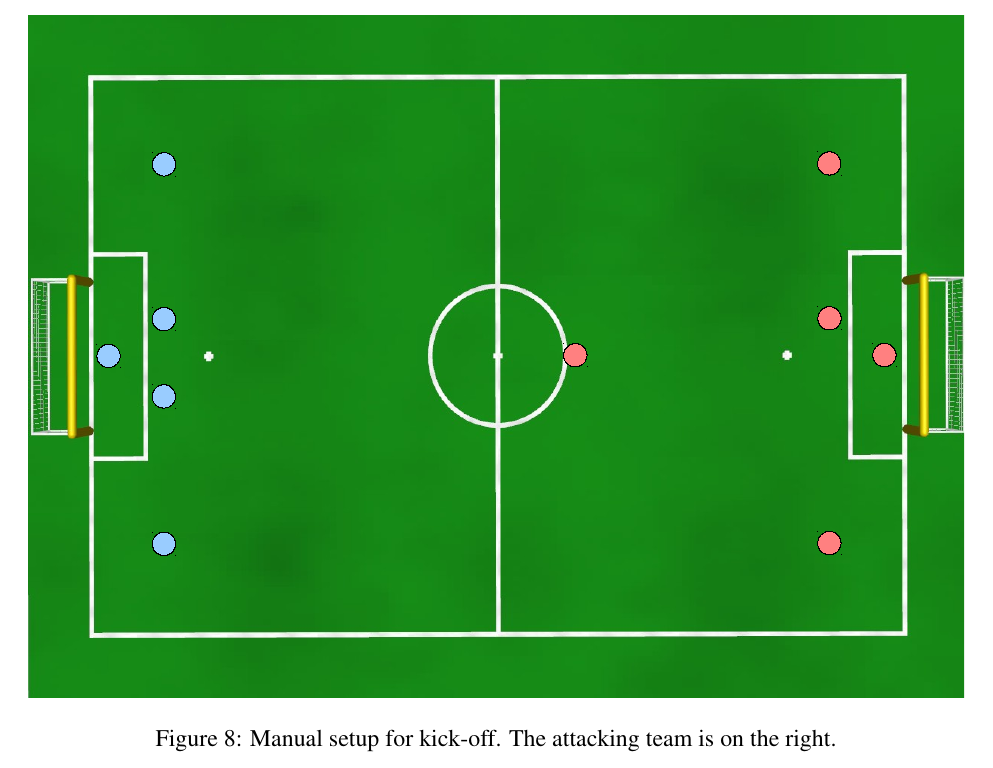
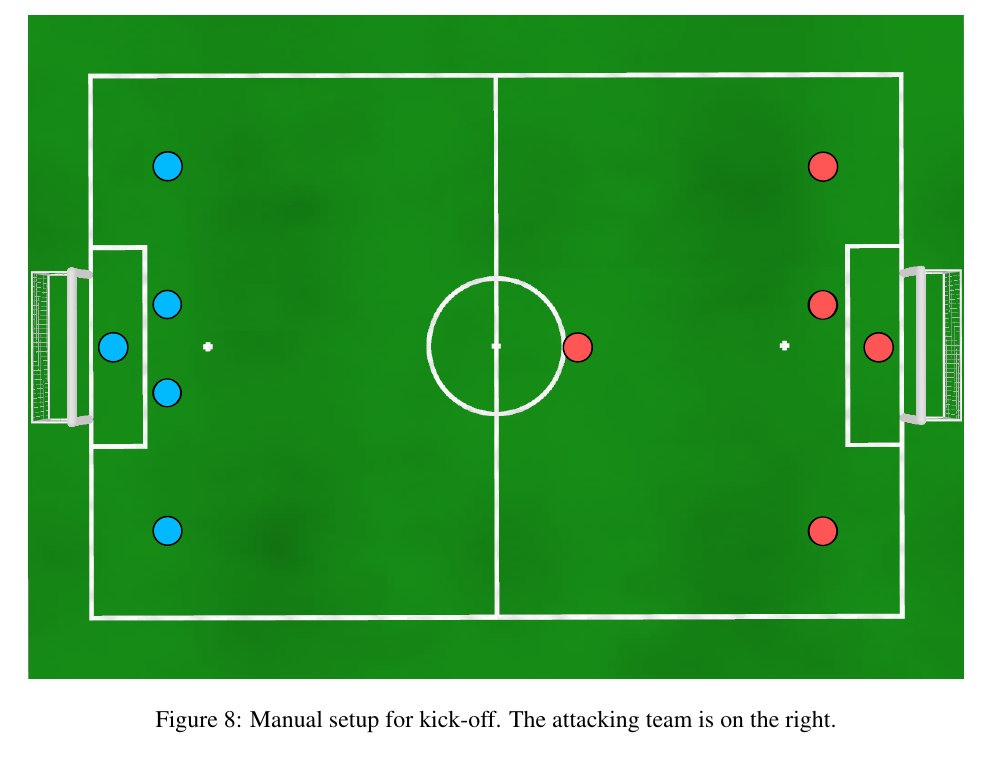
Before and after one commit to RoboCup-SPL/Rules, a LaTeX document (SPL-Rules.tex): part of page 15 of 41, cut so that both start at the same text. Compiled offline with pdfLaTeX.

Commit message:
finally, replaced all figures that contained yellow goals with figures that contain white goals

```diff
--- a/SPL-Rules.tex
+++ b/SPL-Rules.tex
@@ -428,7 +428,7 @@ Robots that are legally positioned will not be moved by the assistant referees u
 
 
 \begin{figure}[t]
-\centerline{\includegraphics[width=\columnwidth]{figs/manual_placement_2014.pdf}}
+\centerline{\includegraphics[width=\columnwidth]{figs/manual-placement-2015.pdf}}
 \caption{Manual setup for kick-off.  The attacking team is on the right.}
 \label{fig:ko}
 \end{figure}
```
Also changed, not shown: figs/manual_placement_2014.pdf (deleted), 1 other file.
